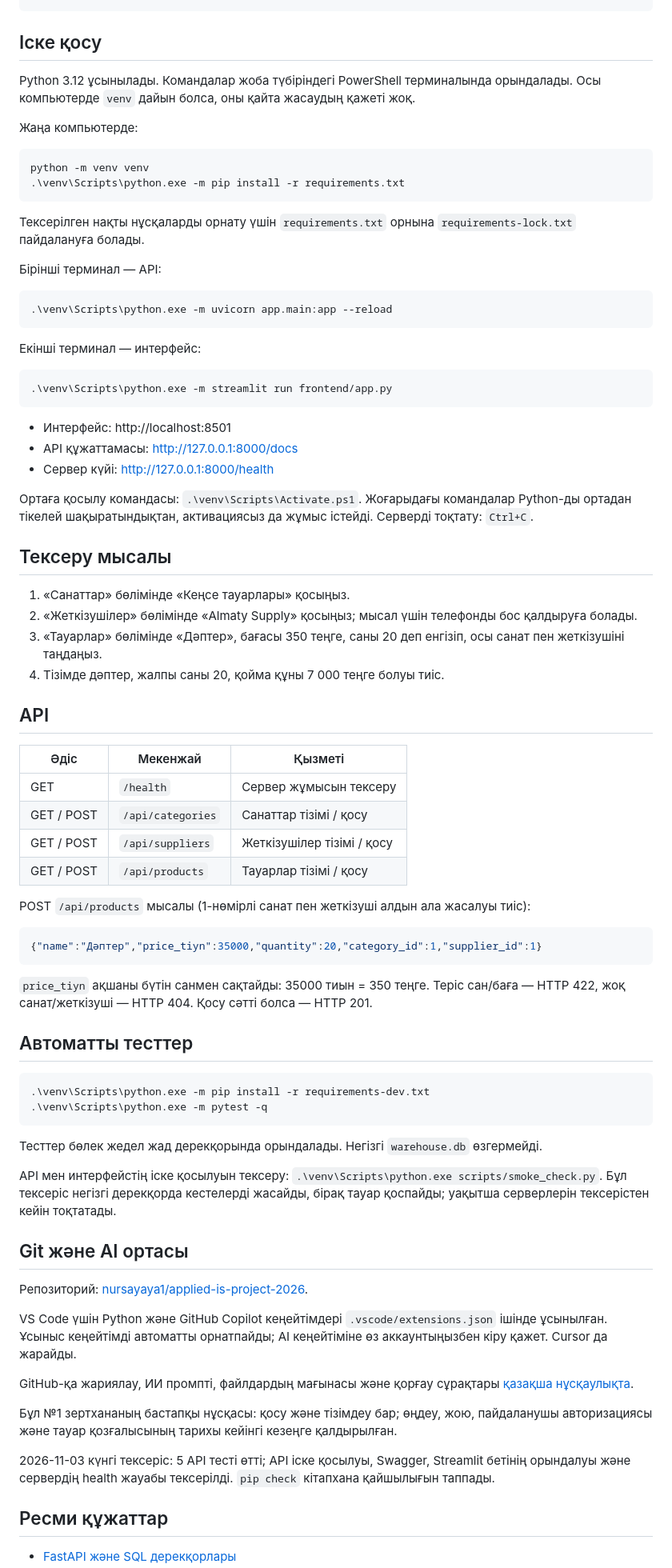
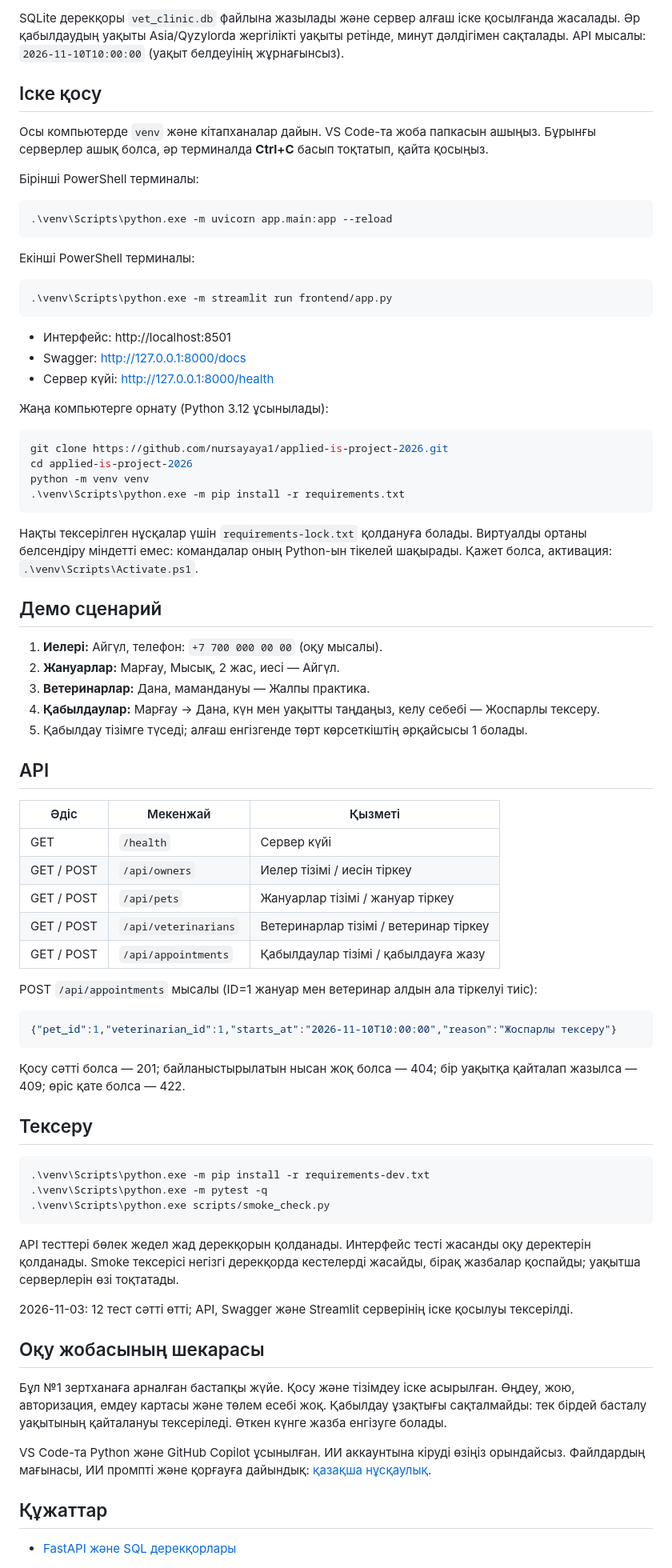
Before and after one commit to nursayaya1/applied-is-project-2026, a Markdown page: README.md, the part around one of its changes. Shown at 80% size. GitHub-like rendering.

````diff
--- a/README.md
+++ b/README.md
@@ -46,84 +54,82 @@ README.md                 # Жоба сипаттамасы
 ```
+
+SQLite дерекқоры `vet_clinic.db` файлына жазылады және сервер алғаш іске қосылғанда жасалады. Әр қабылдаудың уақыты Asia/Qyzylorda жергілікті уақыты ретінде, минут дәлдігімен сақталады. API мысалы: `2026-11-10T10:00:00` (уақыт белдеуінің жұрнағынсыз).
 
 ## Іске қосу
 
-Python 3.12 ұсынылады. Командалар жоба түбіріндегі PowerShell терминалында орындалады.
-Осы компьютерде `venv` дайын болса, оны қайта жасаудың қажеті жоқ.
+Осы компьютерде `venv` және кітапханалар дайын. VS Code-та жоба папкасын ашыңыз. Бұрынғы серверлер ашық болса, әр терминалда **Ctrl+C** басып тоқтатып, қайта қосыңыз.
 
-Жаңа компьютерде:
-
-```powershell
-python -m venv venv
-.\venv\Scripts\python.exe -m pip install -r requirements.txt
-```
-
-Тексерілген нақты нұсқаларды орнату үшін `requirements.txt` орнына `requirements-lock.txt` пайдалануға болады.
-
-Бірінші терминал — API:
+Бірінші PowerShell терминалы:
 
 ```powershell
 .\venv\Scripts\python.exe -m uvicorn app.main:app --reload
 ```
 
-Екінші терминал — интерфейс:
+Екінші PowerShell терминалы:
 
 ```powershell
 .\venv\Scripts\python.exe -m streamlit run frontend/app.py
 ```
 
 - Интерфейс: http://localhost:8501
-- API құжаттамасы: http://127.0.0.1:8000/docs
+- Swagger: http://127.0.0.1:8000/docs
 - Сервер күйі: http://127.0.0.1:8000/health
 
-Ортаға қосылу командасы: `.\venv\Scripts\Activate.ps1`. Жоғарыдағы командалар Python-ды ортадан тікелей шақыратындықтан, активациясыз да жұмыс істейді. Серверді тоқтату: `Ctrl+C`.
+Жаңа компьютерге орнату (Python 3.12 ұсынылады):
 
-## Тексеру мысалы
+```powershell
+git clone https://github.com/nursayaya1/applied-is-project-2026.git
+cd applied-is-project-2026
+python -m venv venv
+.\venv\Scripts\python.exe -m pip install -r requirements.txt
+```
 
-1. «Санаттар» бөлімінде «Кеңсе тауарлары» қосыңыз.
-2. «Жеткізушілер» бөлімінде «Almaty Supply» қосыңыз; мысал үшін телефонды бос қалдыруға болады.
-3. «Тауарлар» бөлімінде «Дәптер», бағасы 350 теңге, саны 20 деп енгізіп, осы санат пен жеткізушіні таңдаңыз.
-4. Тізімде дәптер, жалпы саны 20, қойма құны 7 000 теңге болуы тиіс.
+Нақты тексерілген нұсқалар үшін `requirements-lock.txt` қолдануға болады. Виртуалды ортаны белсендіру міндетті емес: командалар оның Python-ын тікелей шақырады. Қажет болса, активация: `.\venv\Scripts\Activate.ps1`.
+
+## Демо сценарий
+
+1. **Иелері:** Айгүл, телефон: `+7 700 000 00 00` (оқу мысалы).
+2. **Жануарлар:** Марғау, Мысық, 2 жас, иесі — Айгүл.
+3. **Ветеринарлар:** Дана, мамандануы — Жалпы практика.
+4. **Қабылдаулар:** Марғау → Дана, күн мен уақытты таңдаңыз, келу себебі — Жоспарлы тексеру.
+5. Қабылдау тізімге түседі; алғаш енгізгенде төрт көрсеткіштің әрқайсысы 1 болады.
 
 ## API
 
 | Әдіс | Мекенжай | Қызметі |
 |---|---|---|
-| GET | `/health` | Сервер жұмысын тексеру |
-| GET / POST | `/api/categories` | Санаттар тізімі / қосу |
-| GET / POST | `/api/suppliers` | Жеткізушілер тізімі / қосу |
-| GET / POST | `/api/products` | Тауарлар тізімі / қосу |
+| GET | `/health` | Сервер күйі |
+| GET / POST | `/api/owners` | Иелер тізімі / иесін тіркеу |
+| GET / POST | `/api/pets` | Жануарлар тізімі / жануар тіркеу |
+| GET / POST | `/api/veterinarians` | Ветеринарлар тізімі / ветеринар тіркеу |
+| GET / POST | `/api/appointments` | Қабылдаулар тізімі / қабылдауға жазу |
 
-POST `/api/products` мысалы (1-нөмірлі санат пен жеткізуші алдын ала жасалуы тиіс):
+POST `/api/appointments` мысалы (ID=1 жануар мен ветеринар алдын ала тіркелуі тиіс):
 
 ```json
-{"name":"Дәптер","price_tiyn":35000,"quantity":20,"category_id":1,"supplier_id":1}
+{"pet_id":1,"veterinarian_id":1,"starts_at":"2026-11-10T10:00:00","reason":"Жоспарлы тексеру"}
 ```
 
-`price_tiyn` ақшаны бүтін санмен сақтайды: 35000 тиын = 350 теңге. Теріс сан/баға — HTTP 422, жоқ санат/жеткізуші — HTTP 404. Қосу сәтті болса — HTTP 201.
+Қосу сәтті болса — 201; байланыстырылатын нысан жоқ болса — 404; бір уақытқа қайталап жазылса — 409; өріс қате болса — 422.
 
-## Автоматты тесттер
+## Тексеру
 
 ```powershell
 .\venv\Scripts\python.exe -m pip install -r requirements-dev.txt
 .\venv\Scripts\python.exe -m pytest -q
+.\venv\Scripts\python.exe scripts/smoke_check.py
 ```
 
-Тесттер бөлек жедел жад дерекқорында орындалады. Негізгі `warehouse.db` өзгермейді.
+API тесттері бөлек жедел жад дерекқорын қолданады. Интерфейс тесті жасанды оқу деректерін қолданады. Smoke тексерісі негізгі дерекқорда кестелерді жасайды, бірақ жазбалар қоспайды; уақытша серверлерін өзі тоқтатады.
 
-API мен интерфейстің іске қосылуын тексеру: `.\venv\Scripts\python.exe scripts/smoke_check.py`. Бұл тексеріс негізгі дерекқорда кестелерді жасайды, бірақ тауар қоспайды; уақытша серверлерін тексерістен кейін тоқтатады.
+2026-11-03: 12 тест сәтті өтті; API, Swagger және Streamlit серверінің іске қосылуы тексерілді.
 
-## Git және AI ортасы
+## Оқу жобасының шекарасы
 
-Репозиторий: [nursayaya1/applied-is-project-2026](https://github.com/nursayaya1/applied-is-project-2026).
+Бұл №1 зертханаға арналған бастапқы жүйе. Қосу және тізімдеу іске асырылған. Өңдеу, жою, авторизация, емдеу картасы және төлем есебі жоқ. Қабылдау ұзақтығы сақталмайды: тек бірдей басталу уақытының қайталануы тексеріледі. Өткен күнге жазба енгізуге болады.
 
-VS Code үшін Python және GitHub Copilot кеңейтімдері `.vscode/extensions.json` ішінде ұсынылған. Ұсыныс кеңейтімді автоматты орнатпайды; AI кеңейтіміне өз аккаунтыңызбен кіру қажет. Cursor да жарайды.
+VS Code-та Python және GitHub Copilot ұсынылған. ИИ аккаунтына кіруді өзіңіз орындайсыз. Файлдардың мағынасы, ИИ промпті және қорғауға дайындық: [қазақша нұсқаулық](docs/GUIDE_KK.md).
 
-GitHub-қа жариялау, ИИ промпті, файлдардың мағынасы және қорғау сұрақтары [қазақша нұсқаулықта](docs/GUIDE_KK.md).
-
-Бұл №1 зертхананың бастапқы нұсқасы: қосу және тізімдеу бар; өңдеу, жою, пайдаланушы авторизациясы және тауар қозғалысының тарихы кейінгі кезеңге қалдырылған.
-
-2026-11-03 күнгі тексеріс: 5 API тесті өтті; API іске қосылуы, Swagger, Streamlit бетінің орындалуы және сервердің health жауабы тексерілді. `pip check` кітапхана қайшылығын таппады.
-
-## Ресми құжаттар
+## Құжаттар
 
 - [FastAPI және SQL дерекқорлары](https://fastapi.tiangolo.com/tutorial/sql-databases/)
````
Also changed, not shown: other parts of README.md (+41 -33 lines), docs/GUIDE_KK.md (+133 -123 lines), docs/er-diagram.png, 15 other files.
